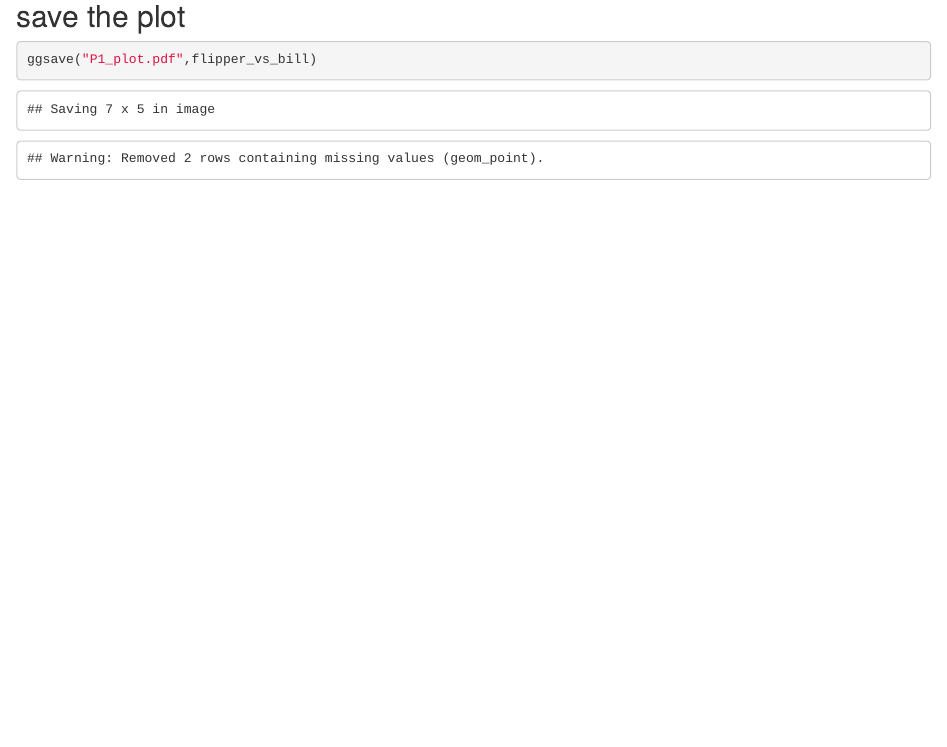
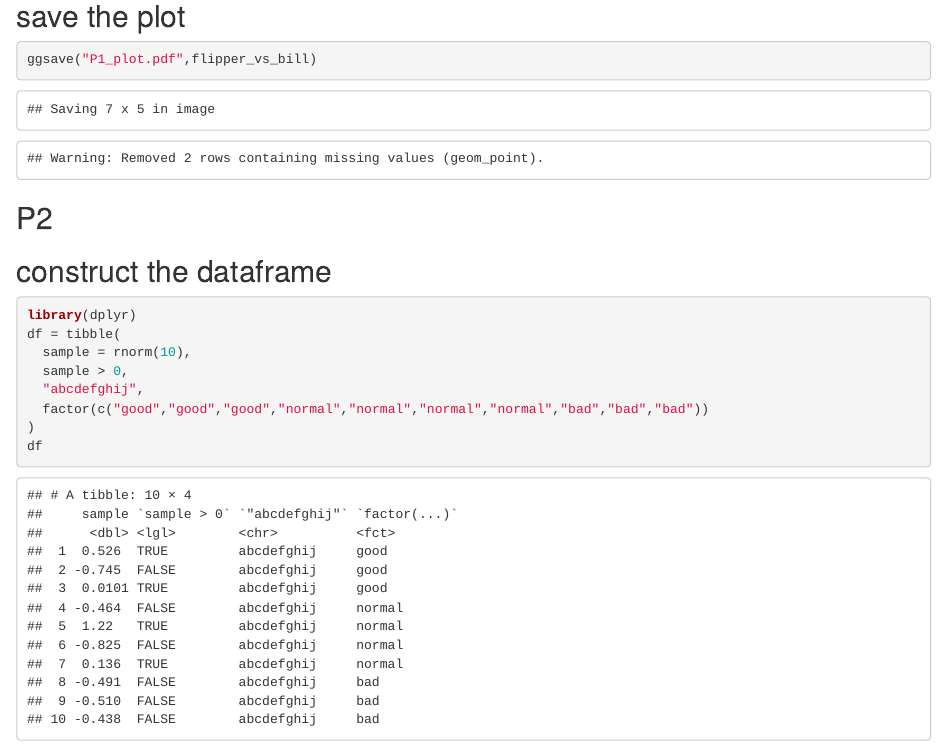
Before and after one commit to hongpu429/p8105_hw1_hm2946, an R Markdown document (p8105_hw1.Rmd): the page in a window 1100 px wide, from 2600 px down. The pictures show the output file p8105_hw1.html that the author committed with the source, opened offline.

Commit message:
construct the dataframe

````diff
--- a/p8105_hw1.Rmd
+++ b/p8105_hw1.Rmd
@@ -50,3 +50,16 @@ flipper_vs_bill
 ```{r}
 ggsave("P1_plot.pdf",flipper_vs_bill)
 ```
+
+## P2
+## construct the dataframe
+```{r}
+library(dplyr)
+df = tibble(
+  sample = rnorm(10),
+  sample > 0,
+  "abcdefghij",
+  factor(c("good","good","good","normal","normal","normal","normal","bad","bad","bad"))
+)
+df
+```
````
Also changed, not shown: p8105_hw1.html.
